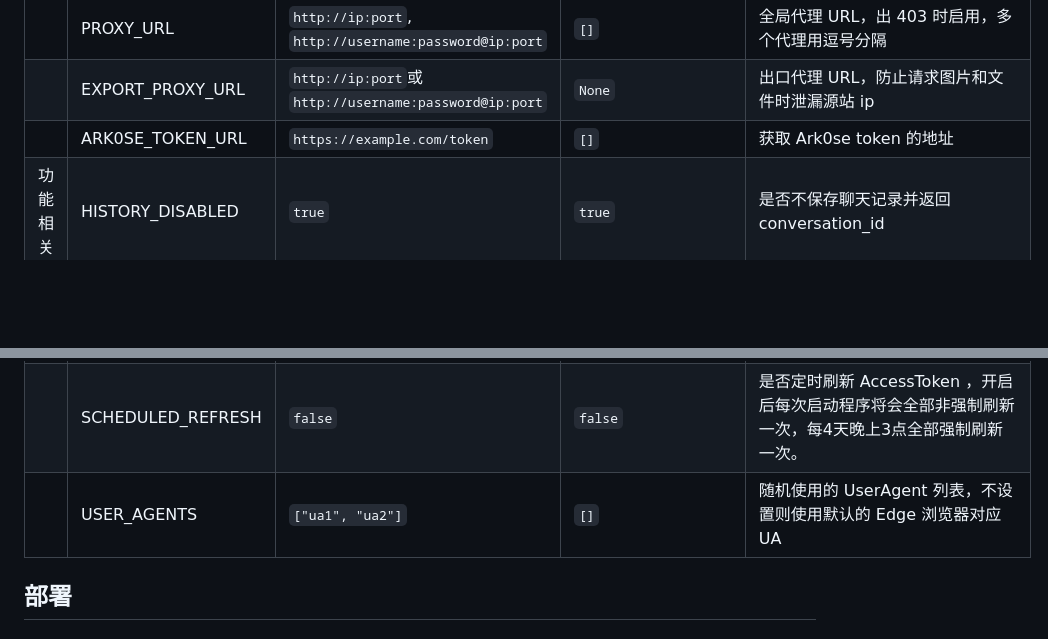
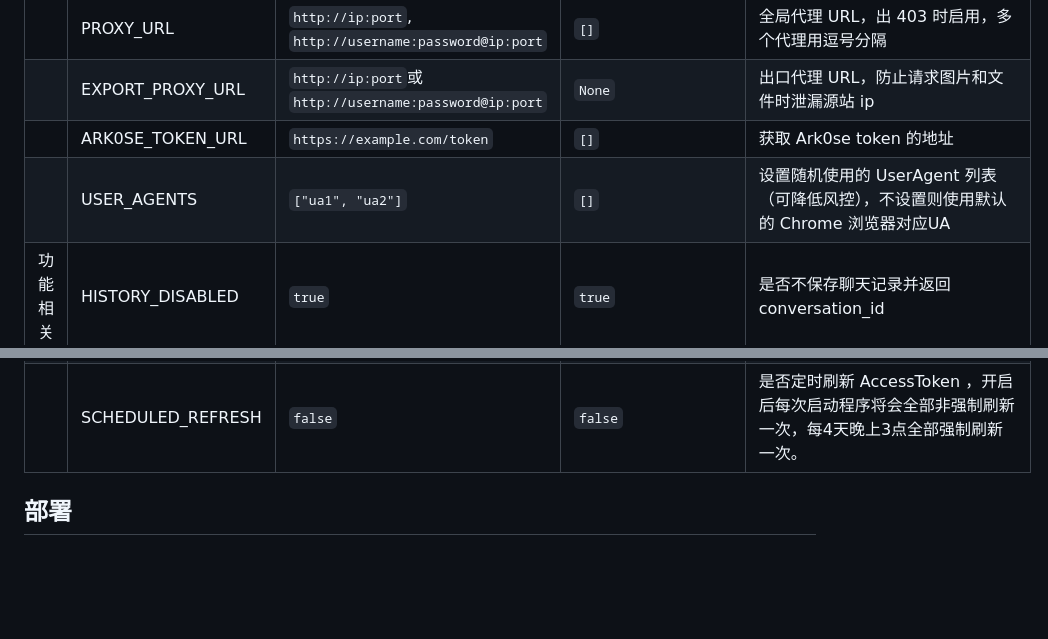
Before and after one commit to lanqian528/chat2api, a Markdown page: README.md, 2 parts joined by grey strips. Drawn GitHub-style; blank space fills up the shorter version.

```diff
--- a/README.md
+++ b/README.md
@@ -71,6 +71,7 @@
 |      | PROXY_URL         | `http://ip:port`,<br/>`http://username:password@ip:port`    | `[]`                  | 全局代理 URL，出 403 时启用，多个代理用逗号分隔                                 |
 |      | EXPORT_PROXY_URL  | `http://ip:port`或<br/>`http://username:password@ip:port`    | `None`                | 出口代理 URL，防止请求图片和文件时泄漏源站 ip                                   |
 |      | ARK0SE_TOKEN_URL  | `https://example.com/token`                                 | `[]`                  | 获取 Ark0se token 的地址                                          |
+|      | USER_AGENTS       | `["ua1", "ua2"]`                                            | `[]`                  | 设置随机使用的 UserAgent 列表（可降低风控），不设置则使用默认的 Chrome 浏览器对应UA         |
 | 功能相关 | HISTORY_DISABLED  | `true`                                                      | `true`                | 是否不保存聊天记录并返回 conversation_id                                 |
 |      | POW_DIFFICULTY    | `00003a`                                                    | `00003a`              | 要解决的工作量证明难度，不懂别设置                                            |
 |      | RETRY_TIMES       | `3`                                                         | `3`                   | 出错重试次数，使用 AUTHORIZATION 会自动轮询下一个账号                           |
@@ -80,7 +81,6 @@
 |      | UPLOAD_BY_URL     | `false`                                                     | `false`               | 开启后按照 `URL+空格+正文` 进行对话，自动解析 URL 内容并上传，多个 URL 用空格分隔           |
 |      | CHECK_MODEL       | `false`                                                     | `false`               | 检查账号是否支持传入模型，开启后可以稍微避免4o返回3.5内容，但是会增加请求时延，且并不能解决降智问题         |
 |      | SCHEDULED_REFRESH | `false`                                                     | `false`               | 是否定时刷新 AccessToken ，开启后每次启动程序将会全部非强制刷新一次，每4天晚上3点全部强制刷新一次。    |
-|      | USER_AGENTS       | `["ua1", "ua2"]`                                            | `[]`                  | 随机使用的 UserAgent 列表，不设置则使用默认的 Edge 浏览器对应UA                    |
 ## 部署
 
 ### Zeabur 部署
```
